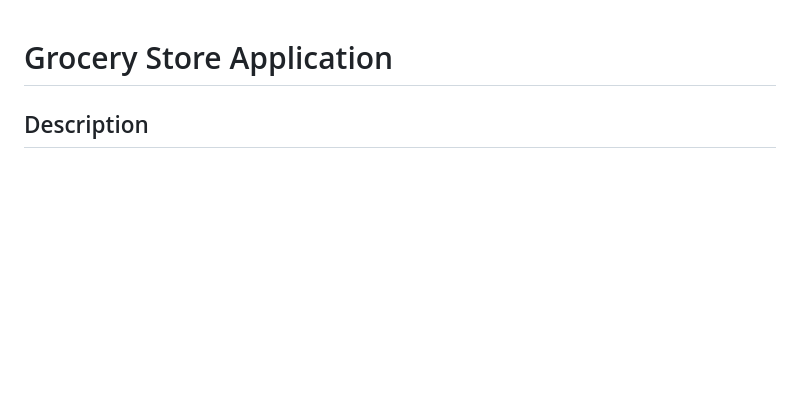
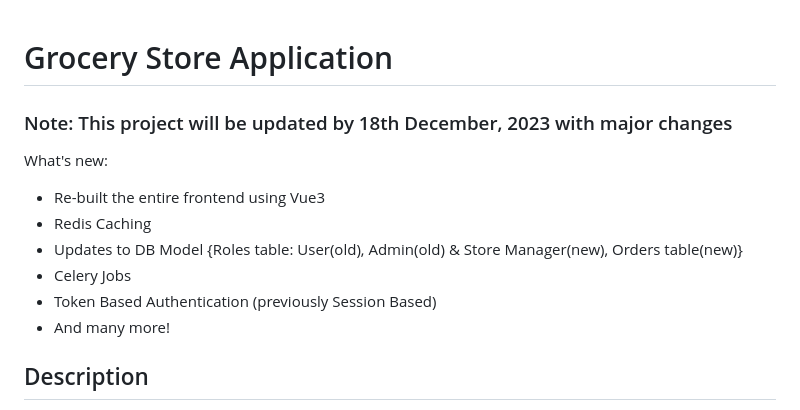
Before and after one commit to Charan8420/QuickGrocer, a Markdown page: README.md, the part around the change. Drawn GitHub-style; blank space fills up the shorter version.

```diff
--- a/README.md
+++ b/README.md
@@ -1,4 +1,14 @@
 # Grocery Store Application
+
+### Note: This project will be updated by 18th December, 2023 with major changes
+
+What's new:
+- Re-built the entire frontend using Vue3
+- Redis Caching
+- Updates to DB Model {Roles table: User(old), Admin(old) & Store Manager(new), Orders table(new)}
+- Celery Jobs
+- Token Based Authentication (previously Session Based)
+- And many more!
 
 ## Description
 
```
